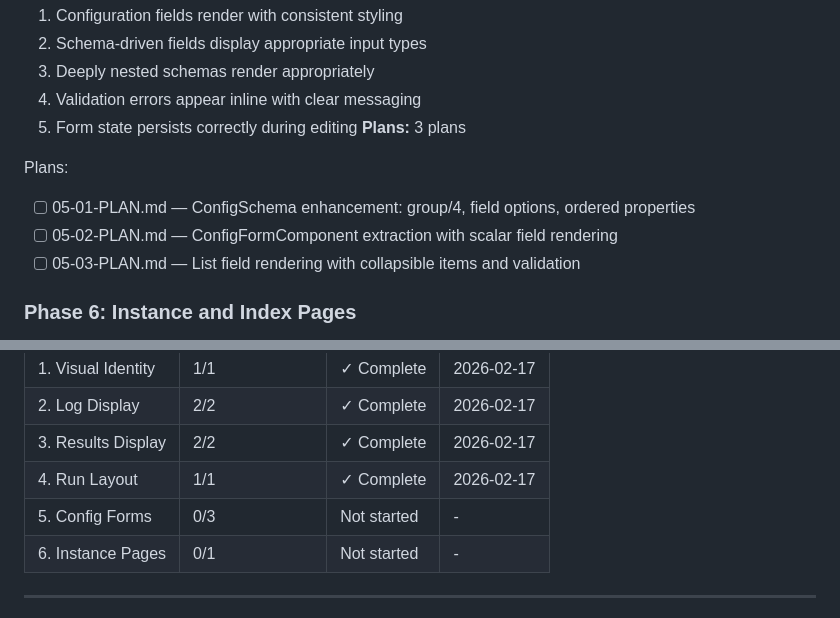
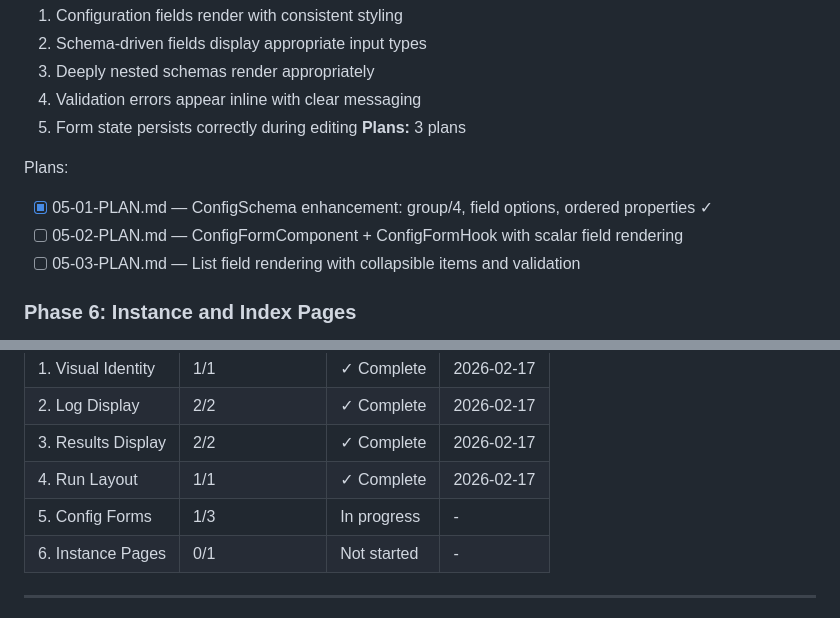
Before and after one commit to BinaryMuse/athanor, a Markdown page: .planning/ROADMAP.md, 2 parts joined by grey strips. GitHub-like rendering.

```diff
--- a/.planning/ROADMAP.md
+++ b/.planning/ROADMAP.md
@@ -94,8 +94,8 @@ Plans:
 **Plans:** 3 plans
 
 Plans:
-- [ ] 05-01-PLAN.md — ConfigSchema enhancement: group/4, field options, ordered properties
-- [ ] 05-02-PLAN.md — ConfigFormComponent extraction with scalar field rendering
+- [x] 05-01-PLAN.md — ConfigSchema enhancement: group/4, field options, ordered properties ✓
+- [ ] 05-02-PLAN.md — ConfigFormComponent + ConfigFormHook with scalar field rendering
 - [ ] 05-03-PLAN.md — List field rendering with collapsible items and validation
 
 ### Phase 6: Instance and Index Pages
@@ -137,7 +137,7 @@ Phases execute in numeric order: 1 -> 2 -> 3 -> 4 -> 5 -> 6
 | 2. Log Display | 2/2 | ✓ Complete | 2026-02-17 |
 | 3. Results Display | 2/2 | ✓ Complete | 2026-02-17 |
 | 4. Run Layout | 1/1 | ✓ Complete | 2026-02-17 |
-| 5. Config Forms | 0/3 | Not started | - |
+| 5. Config Forms | 1/3 | In progress | - |
 | 6. Instance Pages | 0/1 | Not started | - |
 
 ---
```
Also changed, not shown: 2 other files.
